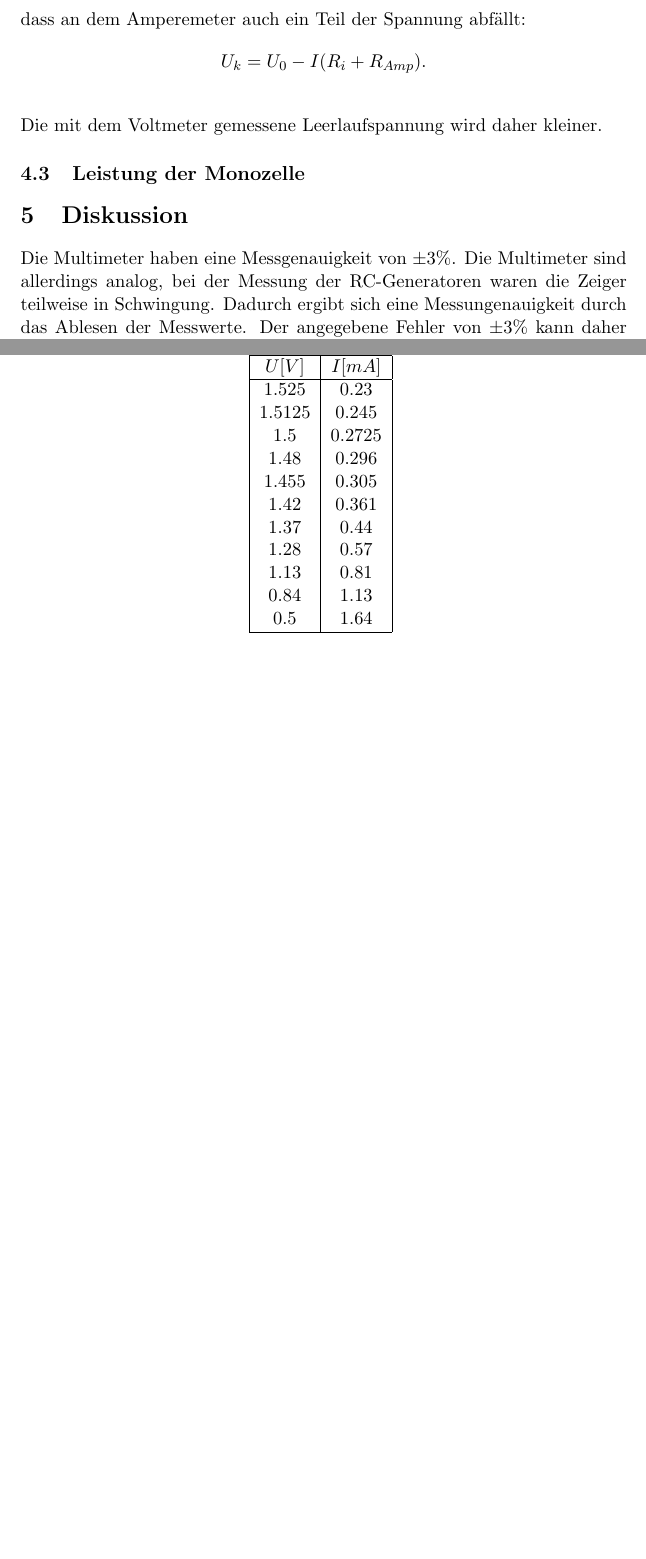
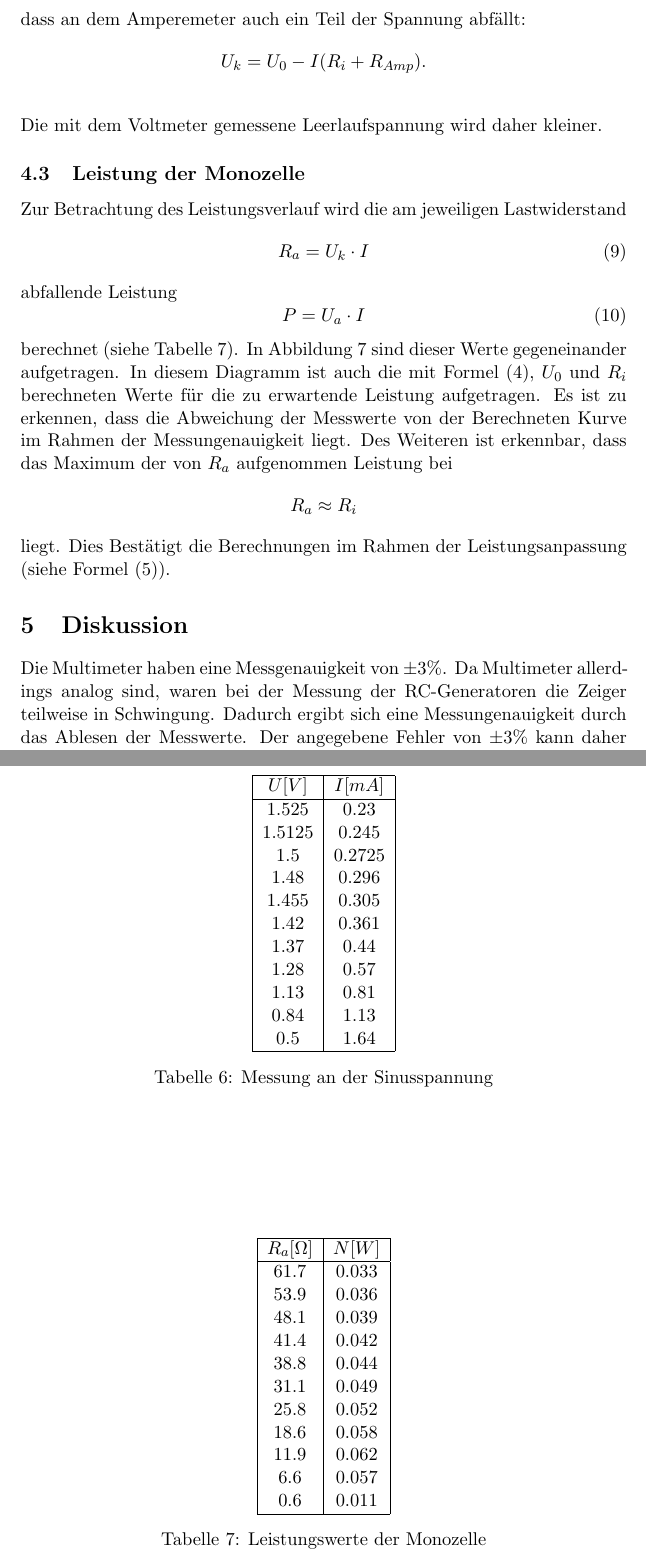
Before and after one commit to mbieker/V301, a LaTeX document (V301.tex): two parts of pages 10 and 12 of 12 before the commit and two parts of pages 10 and 14 of 14 after it, joined at a grey line, cut so that both start at the same text, the shorter picture padded with empty space. Compiled offline with pdfLaTeX.

Commit message:
fast fertig

```diff
--- a/V301.tex
+++ b/V301.tex
@@ -185,6 +187,26 @@ dass an dem Amperemeter auch ein Teil der Spannung abfällt:
 Die mit dem Voltmeter gemessene Leerlaufspannung wird daher kleiner.
 \subsection{Leistung der Monozelle}
 
+Zur Betrachtung des Leistungsverlauf wird die am jeweiligen Lastwiderstand
+\begin{equation}
+R_a = U_k \cdot I
+\end{equation}
+ abfallende Leistung
+\begin{equation}
+P = U_a\cdot  I
+\end{equation}
+berechnet (siehe Tabelle \ref{leistung}). In Abbildung \ref{Plot4} sind dieser Werte gegeneinander aufgetragen. In diesem Diagramm ist auch die mit Formel (\ref{erw_leistung}), $U_0$ und $R_i$ berechneten Werte f\"ur die zu erwartende Leistung aufgetragen.
+\begin{sidewaysfigure}[htp]
+\centering
+\includegraphics[scale=1.00]{Plot4.png}
+\caption{Leistungsverlauf an der Monozelle}
+\label{Plot4}
+\end{sidewaysfigure}
+Es ist zu erkennen, dass die Abweichung der Messwerte von der Berechneten Kurve im Rahmen der Messungenauigkeit liegt. Des Weiteren ist erkennbar, dass das Maximum der von $R_a$ aufgenommen Leistung bei
+\[
+R_a \approx R_i
+\]
+liegt. Dies Best\"atigt die Berechnungen im Rahmen der Leistungsanpassung (siehe Formel (\ref{leistungsanpassung})).
 \section{Diskussion}
-Die Multimeter haben eine Messgenauigkeit von $\pm 3 \%$. Die Multimeter sind allerdings analog, bei der Messung der RC-Generatoren waren die Zeiger teilweise in Schwingung. Dadurch ergibt sich eine Messungenauigkeit durch das Ablesen der Messwerte. Der angegebene Fehler von $\pm 3 \%$ kann daher bei der Ermittlung vernachlässigt werden. Allerdings taucht diese Messungenauigkeit der Multimeter bei dem Fehler der Regressionsgeraden wieder auf und ist daher berücksichtigt.
+Die Multimeter haben eine Messgenauigkeit von $\pm 3 \%$. Da Multimeter allerdings analog sind, waren bei der Messung der RC-Generatoren die Zeiger teilweise in Schwingung. Dadurch ergibt sich eine Messungenauigkeit durch das Ablesen der Messwerte. Der angegebene Fehler von $\pm 3 \%$ kann daher bei der Ermittlung vernachlässigt werden. Allerdings taucht diese Messungenauigkeit der Multimeter bei dem Fehler der Regressionsgeraden wieder auf und ist daher berücksichtigt.
 
@@ -290,7 +314,31 @@ Die Multimeter haben eine Messgenauigkeit von $\pm 3 \%$. Die Multimeter sind al
   0.5 & 1.64\\
   \hline
  \end{tabular}
+  \caption{Messung an der Sinusspannung}
  \label{Messung 4}
  \end{table}
 
+ \begin{table}
+ \centering
+ \begin{tabular}{|c|c|}
+\hline
+$R_a [\Omega]$ & $N [W]$ \\
+\hline
+61.7 & 0.033\\
+53.9 & 0.036\\
+48.1 & 0.039\\
+41.4 & 0.042\\
+38.8 & 0.044\\
+31.1 & 0.049\\
+25.8 & 0.052\\
+18.6 & 0.058\\
+11.9 & 0.062\\
+6.6 & 0.057\\
+0.6 & 0.011\\
+\hline
+\end{tabular}
+\caption{Leistungswerte der Monozelle}
+\label{leistung}
+\end{table}
+
 \end{document}
```
Also changed, not shown: V301.tex (8 more changed lines), 1 other file.
